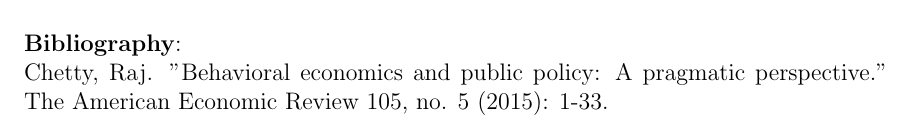
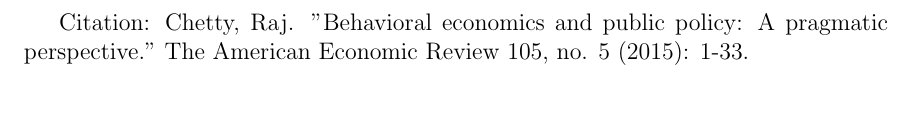
Before and after one commit to UC-MACSS/persp-model_W18, a LaTeX document (Students/FanJ/PS1/PS1.tex): part of page 2 of 3 before the commit and part of page 1 of 3 after it, cut at the place of the change, the shorter picture padded with empty space. Compiled offline with pdfLaTeX.

Commit message:
second commit

```diff
--- a/Students/FanJ/PS1/PS1.tex
+++ b/Students/FanJ/PS1/PS1.tex
@@ -77,6 +77,9 @@
 Classify a model from a journal (5 points).
 
 \textbf{Part (a, b \& c).} \\
+
+Citation: Chetty, Raj. "Behavioral economics and public policy: A pragmatic perspective." The American Economic Review 105, no. 5 (2015): 1-33.
+
 Chetty (2015) lays out a framework of how behavioral economics can positively influence public policy modeling. To conceptualize, Chetty introduced a representative-agent model, as shown in \eqref{model}. Here, the agent tries to maximize her experienced utility $u(c)$ (the actual well-being) by choosing a set of tax rates $t$ and "nudges" $n$ as described in Thaler and Sunstein (2008). Policy-makers architect nudges to direct the public towards a pre-assumed better outcome, like placing the healthy food in more salient places in a cafeteria while hiding away the junk food. $d$ represents the set of ancillary conditions that resemble nudges, which influence people's behaviors but cannot be manipulated by policy-makers, unlike $n$. $c$ represents a set of different consumption goods or consumption at different times. $\bar{R}$ is a revenue requirement. $v(c)$ is her decision utility (the objective to maximize). p is the pretax prize vector for consumption good $c$, and $Z$ is the individual's wealth. \\
 
 
@@ -105,8 +108,6 @@
 
 ,where $w$ is the exogeneous wage and $l$ is the endogeneous leisure. The total mount of time is assumed to be 1. Here, experienced utility that the policy maker uses to make decision is still determined by $c$. However, when choosing $c$ to maximize decision utility, the agents take $l$, leisure, into consideration as well.\\
 
-\noindent \textbf{Bibliography}:\\
-Chetty, Raj. "Behavioral economics and public policy: A pragmatic perspective." The American Economic Review 105, no. 5 (2015): 1-33.
 
 \vspace{5mm}
 
```
Also changed, not shown: Students/FanJ/PS1/PS1.pdf.
